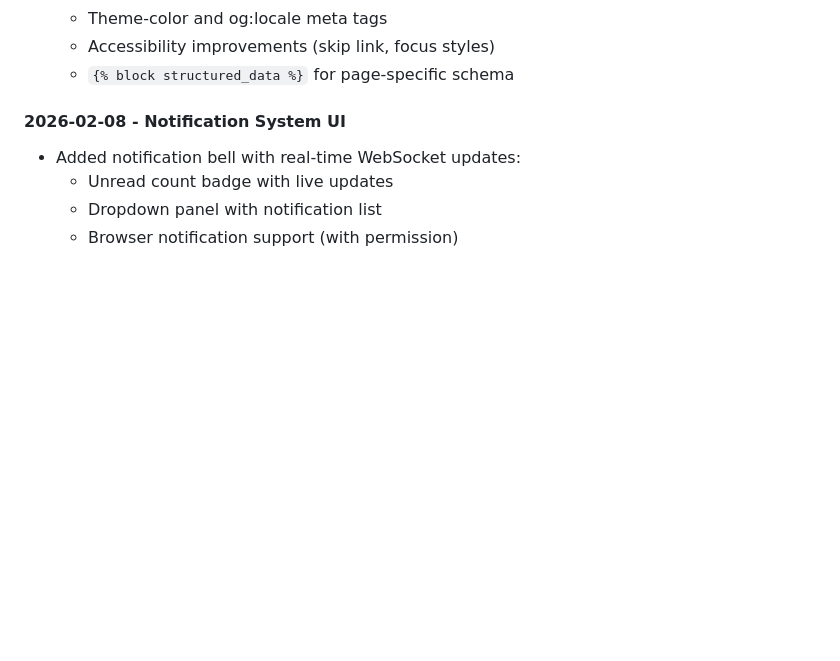
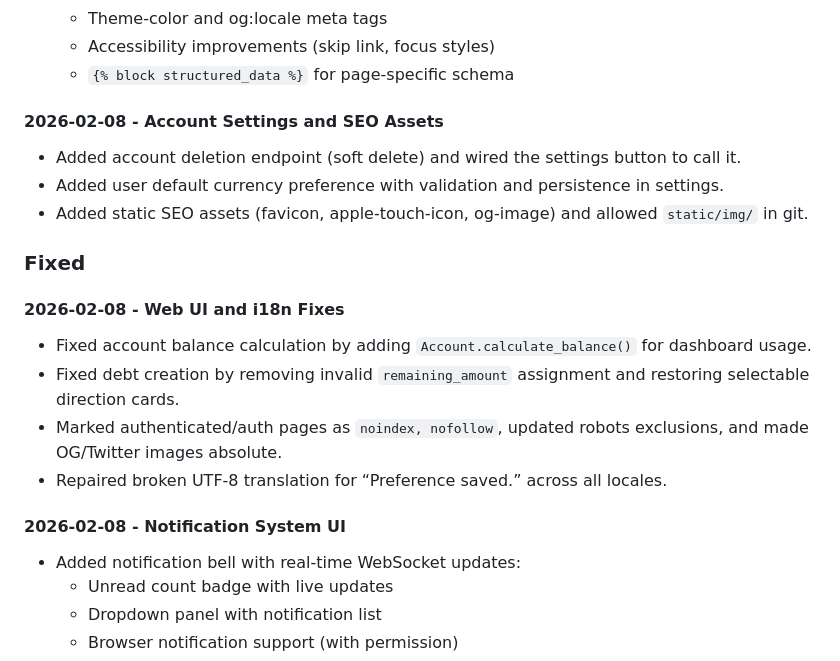
Before and after one commit to iamfarzam/django-finance, a Markdown page: docs/CHANGELOG.md, the part around the change. Rendered like a GitHub page; blank space fills up the shorter version.

Commit message:
docs(changelog): log recent fixes

```diff
--- a/docs/CHANGELOG.md
+++ b/docs/CHANGELOG.md
@@ -39,6 +39,19 @@ The format is based on [Keep a Changelog](https://keepachangelog.com/en/1.1.0/),
   - Theme-color and og:locale meta tags
   - Accessibility improvements (skip link, focus styles)
   - `{% block structured_data %}` for page-specific schema
+
+#### 2026-02-08 - Account Settings and SEO Assets
+- Added account deletion endpoint (soft delete) and wired the settings button to call it.
+- Added user default currency preference with validation and persistence in settings.
+- Added static SEO assets (favicon, apple-touch-icon, og-image) and allowed `static/img/` in git.
+
+### Fixed
+
+#### 2026-02-08 - Web UI and i18n Fixes
+- Fixed account balance calculation by adding `Account.calculate_balance()` for dashboard usage.
+- Fixed debt creation by removing invalid `remaining_amount` assignment and restoring selectable direction cards.
+- Marked authenticated/auth pages as `noindex, nofollow`, updated robots exclusions, and made OG/Twitter images absolute.
+- Repaired broken UTF-8 translation for “Preference saved.” across all locales.
 
 #### 2026-02-08 - Notification System UI
 - Added notification bell with real-time WebSocket updates:
```
